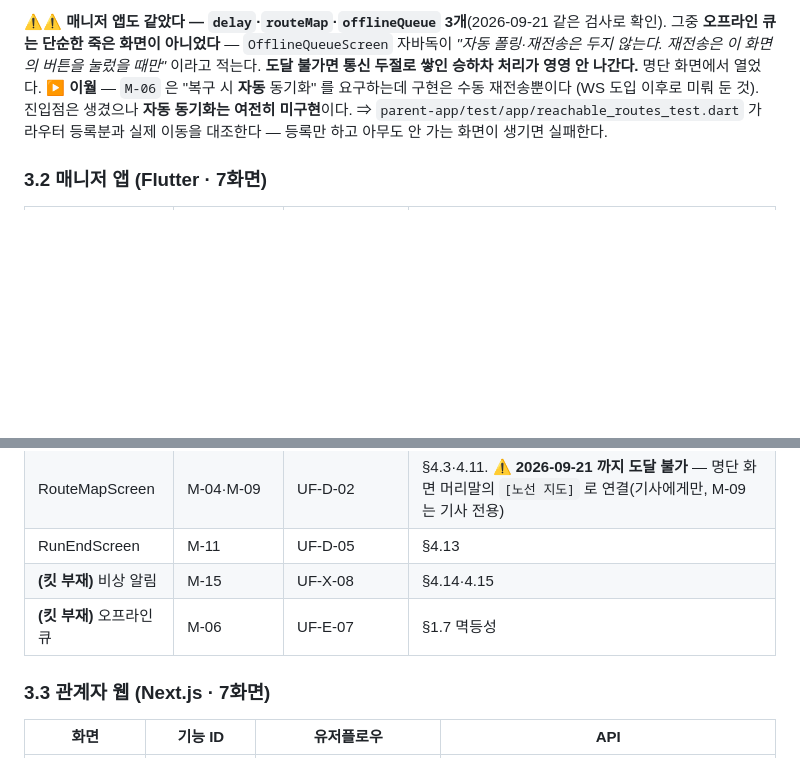
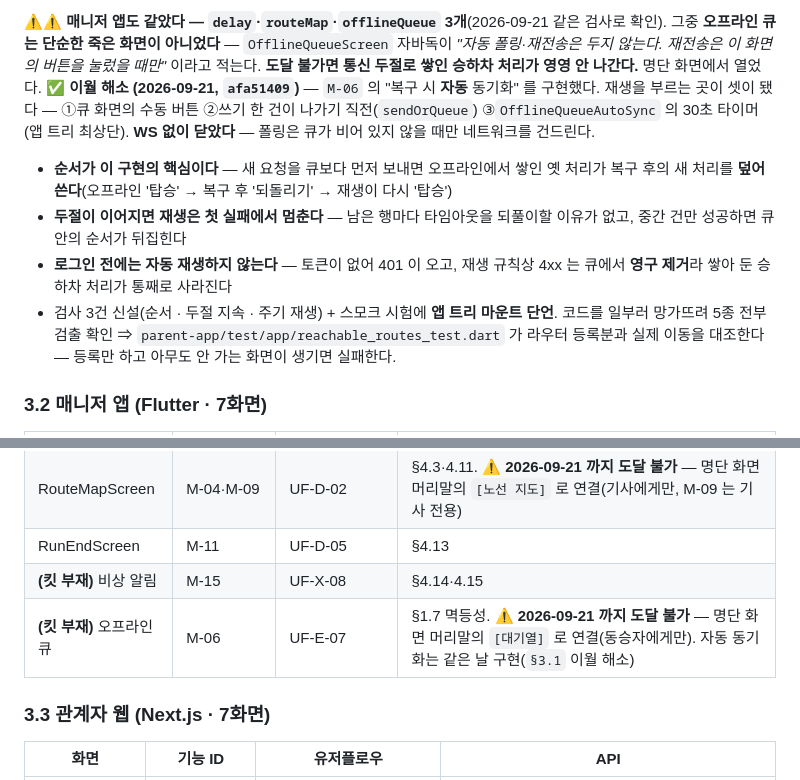
Before and after one commit to Bareda-Organization/backend, a Markdown page: docs/frontend/IMPLEMENTATION_PLAN.md, 2 parts joined by grey strips. Rendered like a GitHub page; blank space fills up the shorter version.

```diff
--- a/docs/frontend/IMPLEMENTATION_PLAN.md
+++ b/docs/frontend/IMPLEMENTATION_PLAN.md
@@ -127,8 +127,19 @@ frontend/
 그중 **오프라인 큐는 단순한 죽은 화면이 아니었다** — `OfflineQueueScreen` 자바독이
 *"자동 폴링·재전송은 두지 않는다. 재전송은 이 화면의 버튼을 눌렀을 때만"* 이라고 적는다.
 **도달 불가면 통신 두절로 쌓인 승하차 처리가 영영 안 나간다.** 명단 화면에서 열었다.
-▶ **이월** — `M-06` 은 "복구 시 **자동** 동기화" 를 요구하는데 구현은 수동 재전송뿐이다
-(WS 도입 이후로 미뤄 둔 것). 진입점은 생겼으나 **자동 동기화는 여전히 미구현**이다.
+✅ **이월 해소 (2026-09-21, `afa51409`)** — `M-06` 의 "복구 시 **자동** 동기화" 를 구현했다.
+재생을 부르는 곳이 셋이 됐다 — ①큐 화면의 수동 버튼 ②쓰기 한 건이 나가기 직전(`sendOrQueue`)
+③`OfflineQueueAutoSync` 의 30초 타이머(앱 트리 최상단). **WS 없이 닫았다** — 폴링은 큐가
+비어 있지 않을 때만 네트워크를 건드린다.
+
+- **순서가 이 구현의 핵심이다** — 새 요청을 큐보다 먼저 보내면 오프라인에서 쌓인 옛 처리가
+  복구 후의 새 처리를 **덮어쓴다**(오프라인 '탑승' → 복구 후 '되돌리기' → 재생이 다시 '탑승')
+- **두절이 이어지면 재생은 첫 실패에서 멈춘다** — 남은 행마다 타임아웃을 되풀이할 이유가 없고,
+  중간 건만 성공하면 큐 안의 순서가 뒤집힌다
+- **로그인 전에는 자동 재생하지 않는다** — 토큰이 없어 401 이 오고, 재생 규칙상 4xx 는 큐에서
+  **영구 제거**라 쌓아 둔 승하차 처리가 통째로 사라진다
+- 검사 3건 신설(순서 · 두절 지속 · 주기 재생) + 스모크 시험에 **앱 트리 마운트 단언**.
+  코드를 일부러 망가뜨려 5종 전부 검출 확인
 ⇒ `parent-app/test/app/reachable_routes_test.dart` 가 라우터 등록분과 실제 이동을 대조한다 —
    등록만 하고 아무도 안 가는 화면이 생기면 실패한다.
 
@@ -144,7 +155,7 @@ frontend/
 | RouteMapScreen | M-04·M-09 | UF-D-02 | §4.3·4.11. ⚠ **2026-09-21 까지 도달 불가** — 명단 화면 머리말의 `[노선 지도]` 로 연결(기사에게만, M-09 는 기사 전용) |
 | RunEndScreen | M-11 | UF-D-05 | §4.13 |
 | **(킷 부재)** 비상 알림 | M-15 | UF-X-08 | §4.14·4.15 |
-| **(킷 부재)** 오프라인 큐 | M-06 | UF-E-07 | §1.7 멱등성 |
+| **(킷 부재)** 오프라인 큐 | M-06 | UF-E-07 | §1.7 멱등성. ⚠ **2026-09-21 까지 도달 불가** — 명단 화면 머리말의 `[대기열]` 로 연결(동승자에게만). 자동 동기화는 같은 날 구현(`§3.1` 이월 해소) |
 
 ### 3.3 관계자 웹 (Next.js · 7화면)
 
```
